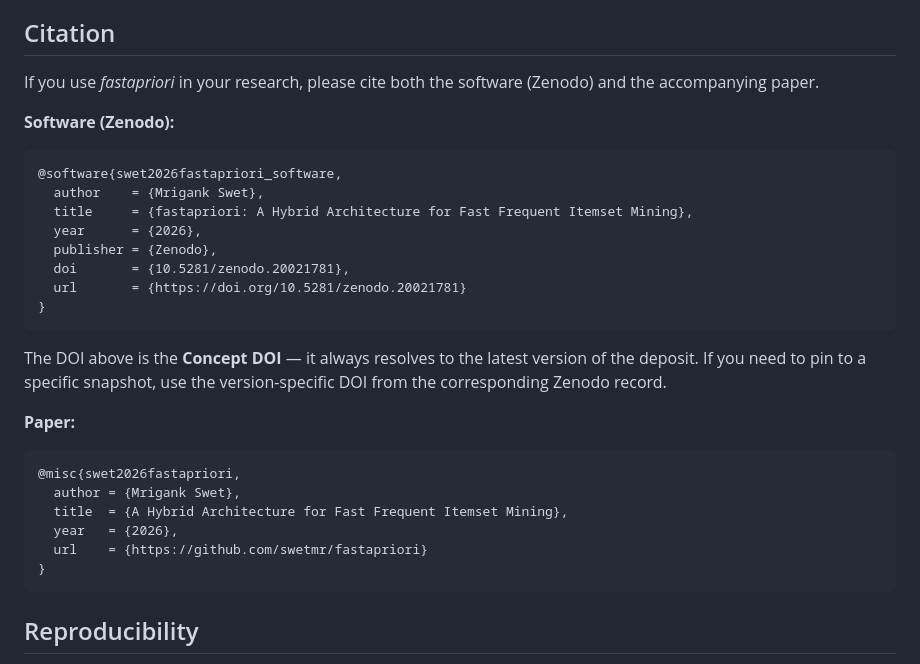
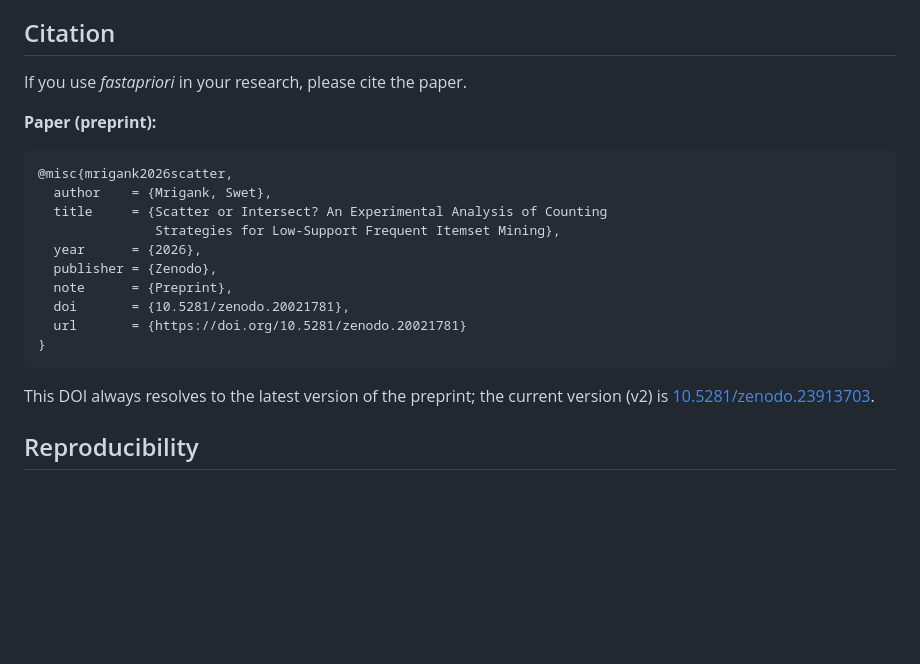
Before and after one commit to swetmr/fastapriori, a Markdown page: README.md, the part around the change. GitHub-like rendering; blank space fills up the shorter version.

Commit message:
Cite the current preprint in the README
The concept DOI now resolves to v2 of the preprint, "Scatter or Intersect?
An Experimental Analysis of Counting Strategies for Low-Support Frequent
Itemset Mining". Replace the old software and paper entries with one
citation for it.

Co-Authored-By: Claude Opus 5.5 <noreply@anthropic.com>

````diff
--- a/README.md
+++ b/README.md
@@ -352,38 +352,25 @@ Requires `networkx` (`pip install fastapriori[graph]`).
 
 ## Citation
 
-If you use *fastapriori* in your research, please cite both the
-software (Zenodo) and the accompanying paper.
+If you use *fastapriori* in your research, please cite the paper.
 
-**Software (Zenodo):**
+**Paper (preprint):**
 
 ```bibtex
-@software{swet2026fastapriori_software,
-  author    = {Mrigank Swet},
-  title     = {fastapriori: A Hybrid Architecture for Fast Frequent Itemset Mining},
+@misc{mrigank2026scatter,
+  author    = {Mrigank, Swet},
+  title     = {Scatter or Intersect? An Experimental Analysis of Counting
+               Strategies for Low-Support Frequent Itemset Mining},
   year      = {2026},
   publisher = {Zenodo},
+  note      = {Preprint},
   doi       = {10.5281/zenodo.20021781},
   url       = {https://doi.org/10.5281/zenodo.20021781}
 }
 ```
 
-The DOI above is the **Concept DOI** — it always resolves to the
-latest version of the deposit. If you need to pin to a specific
-snapshot, use the version-specific DOI from the corresponding
-Zenodo record.
-
-**Paper:**
-
-```bibtex
-@misc{swet2026fastapriori,
-  author = {Mrigank Swet},
-  title  = {A Hybrid Architecture for Fast Frequent Itemset Mining},
-  year   = {2026},
-  url    = {https://github.com/swetmr/fastapriori}
-}
-```
-
+This DOI always resolves to the latest version of the preprint; the current
+version (v2) is [10.5281/zenodo.23913703](https://doi.org/10.5281/zenodo.23913703).
 
 ## Reproducibility
 
````
